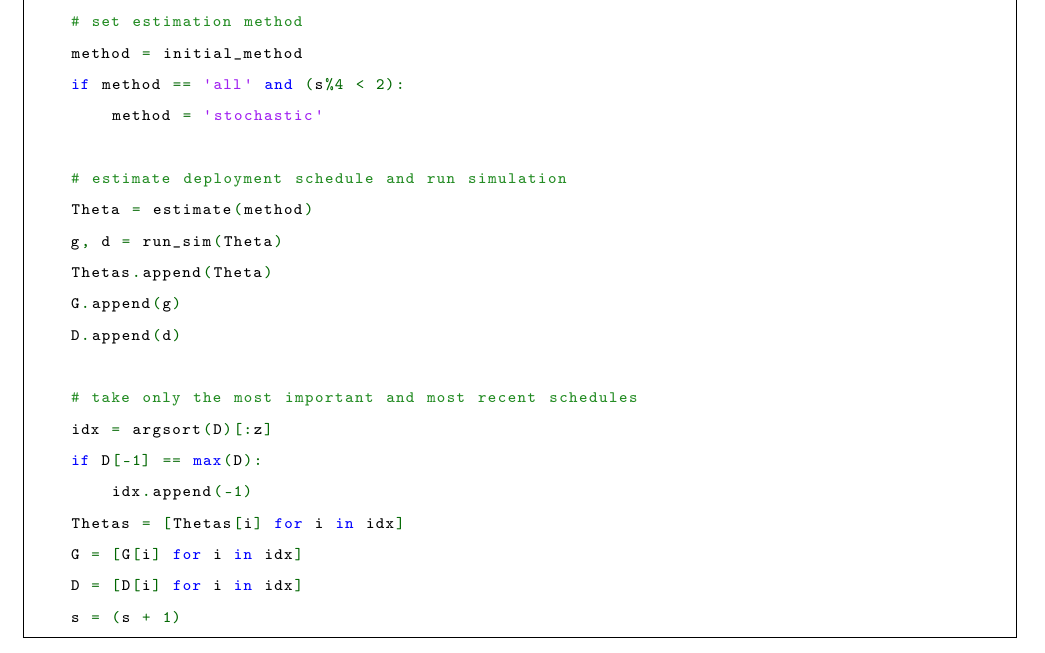
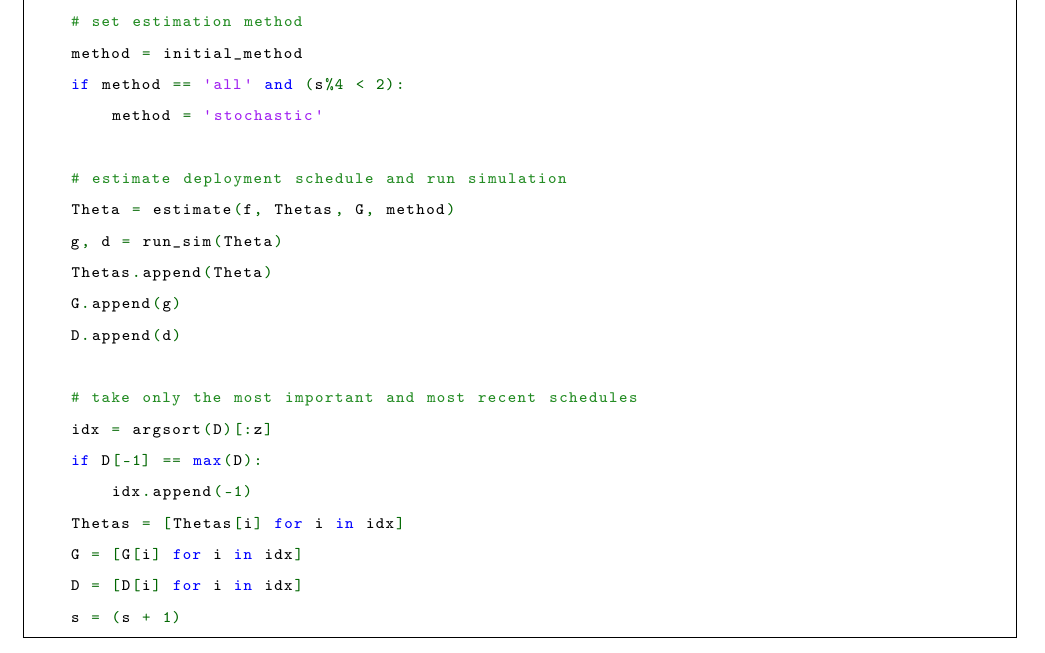
Before and after one commit to scopatz/fc-deploy-opt, a LaTeX document (paper.tex, which reads algo.tex): part of page 14 of 15, cut so that both start at the same text. Compiled offline with pdfLaTeX; a missing bibliography style is replaced by a similar one.

Commit message:
algo texted

```diff
--- a/algo.tex
+++ b/algo.tex
@@ -31,7 +31,7 @@ while MAX_D < D[-1] and s < S:
         method = 'stochastic'
 
     # estimate deployment schedule and run simulation
-    Theta = estimate(method)
+    Theta = estimate(f, Thetas, G, method)
     g, d = run_sim(Theta)
     Thetas.append(Theta)
     G.append(g)
```
